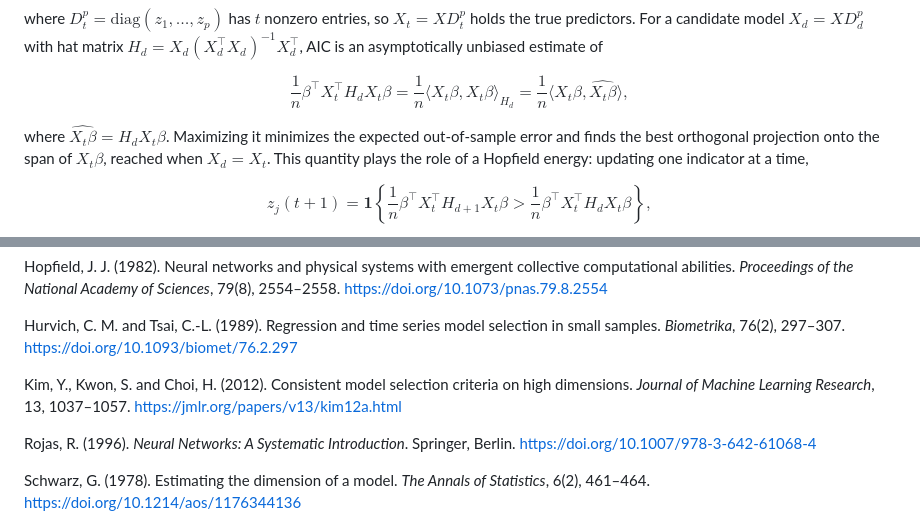
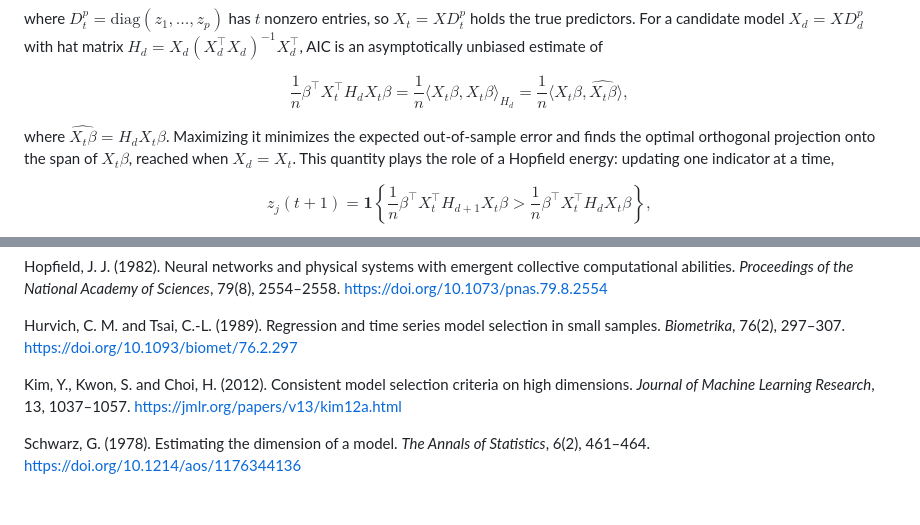
Before and after one commit to yuchenxiao95/GICHighDimension, a Markdown page: README.md, 2 parts joined by grey strips. GitHub-like rendering; blank space fills up the shorter version.

Commit message:
README: drop the Rojas (1996) citation; say "optimal orthogonal projection"
Co-Authored-By: Claude Opus 5.5 <noreply@anthropic.com>

```diff
--- a/README.md
+++ b/README.md
@@ -87,7 +86,7 @@ $$
 $$
 
 where $\widehat{X_t \beta} = H_d X_t \beta$. Maximizing it minimizes the
-expected out-of-sample error and finds the best orthogonal projection onto
+expected out-of-sample error and finds the optimal orthogonal projection onto
 the span of $X_t \beta$, reached when $X_d = X_t$. This quantity plays the
 role of a Hopfield energy: updating one indicator at a time,
 
@@ -546,9 +545,6 @@ Kim, Y., Kwon, S. and Choi, H. (2012). Consistent model selection criteria on
 high dimensions. *Journal of Machine Learning Research*, 13, 1037–1057.
 <https://jmlr.org/papers/v13/kim12a.html>
 
-Rojas, R. (1996). *Neural Networks: A Systematic Introduction*. Springer,
-Berlin. <https://doi.org/10.1007/978-3-642-61068-4>
-
 Schwarz, G. (1978). Estimating the dimension of a model. *The Annals of
 Statistics*, 6(2), 461–464. <https://doi.org/10.1214/aos/1176344136>
 
```
Also changed, not shown: other parts of README.md (+1 -2 lines).
